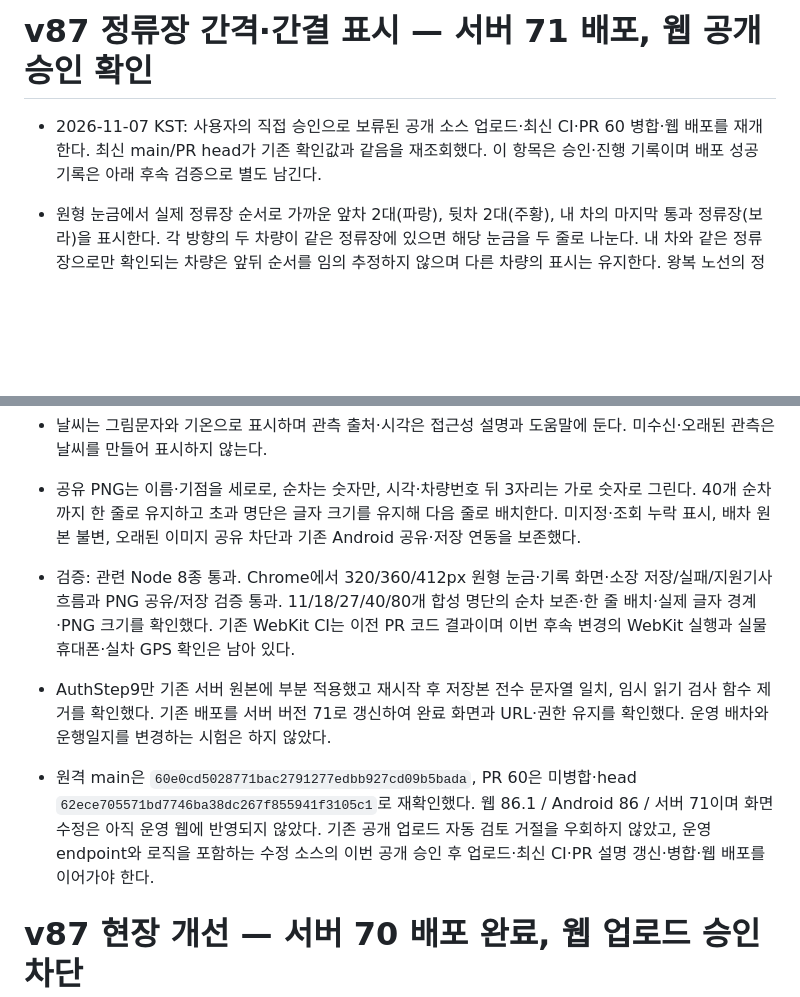
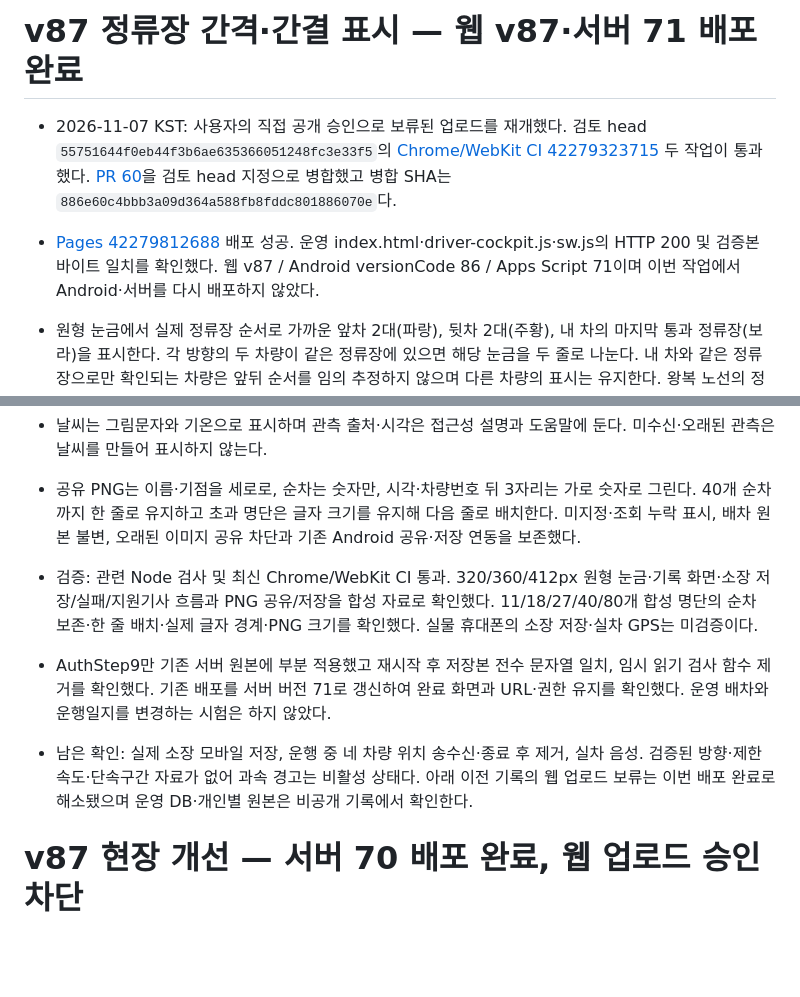
Before and after one commit to skyballpd-wq/BUS70-TEST, a Markdown page: docs/WORK_STATUS.md, 2 parts joined by grey strips. Drawn GitHub-style; blank space fills up the shorter version.

Commit message:
docs: record v87 browser verification and web deployment

```diff
--- a/docs/WORK_STATUS.md
+++ b/docs/WORK_STATUS.md
@@ -1,14 +1,15 @@
-# v87 정류장 간격·간결 표시 — 서버 71 배포, 웹 공개 승인 확인
+# v87 정류장 간격·간결 표시 — 웹 v87·서버 71 배포 완료
 
-- 2026-11-07 KST: 사용자의 직접 승인으로 보류된 공개 소스 업로드·최신 CI·PR 60 병합·웹 배포를 재개한다. 최신 main/PR head가 기존 확인값과 같음을 재조회했다. 이 항목은 승인·진행 기록이며 배포 성공 기록은 아래 후속 검증으로 별도 남긴다.
+- 2026-11-07 KST: 사용자의 직접 공개 승인으로 보류된 업로드를 재개했다. 검토 head `55751644f0eb44f3b6ae635366051248fc3e33f5`의 [Chrome/WebKit CI 42279323715](https://github.com/skyballpd-wq/BUS70-TEST/actions/runs/42279323715) 두 작업이 통과했다. [PR 60](https://github.com/skyballpd-wq/BUS70-TEST/pull/60)을 검토 head 지정으로 병합했고 병합 SHA는 `886e60c4bbb3a09d364a588fb8fddc801886070e`다.
+- [Pages 42279812688](https://github.com/skyballpd-wq/BUS70-TEST/actions/runs/42279812688) 배포 성공. 운영 index.html·driver-cockpit.js·sw.js의 HTTP 200 및 검증본 바이트 일치를 확인했다. 웹 v87 / Android versionCode 86 / Apps Script 71이며 이번 작업에서 Android·서버를 다시 배포하지 않았다.
 
 - 원형 눈금에서 실제 정류장 순서로 가까운 앞차 2대(파랑), 뒷차 2대(주황), 내 차의 마지막 통과 정류장(보라)을 표시한다. 각 방향의 두 차량이 같은 정류장에 있으면 해당 눈금을 두 줄로 나눈다. 내 차와 같은 정류장으로만 확인되는 차량은 앞뒤 순서를 임의 추정하지 않으며 다른 차량의 표시는 유지한다. 왕복 노선의 정류장 발생 순번을 사용하므로 회차 경계를 지나도 연결되고, 종점을 출발점으로 순환시켜 해석하지 않는다.
 - 서버가 운행일·노선·기사·배차·차량·순차·탕을 실제 운행일지와 대조해 running을 제공한다. 실제 출발 전, 도착 완료, 이전 탕 위치는 이 표시에 사용하지 않는다. 중복 완료 기록이 있으면 완료를 우선한다. 앱 GPS는 정차 중에도 15초 주기로 전송하며 눈금에서는 45초를 넘긴 위치·정확도 불량·미확인 상태를 제외한다. 화면에는 짧은 색상 범례만 두고 분 단위 간격과 긴 앞뒤차 설명을 제거했다. 시간 간격 기록은 이력에서 유지한다.
 - 날씨는 그림문자와 기온으로 표시하며 관측 출처·시각은 접근성 설명과 도움말에 둔다. 미수신·오래된 관측은 날씨를 만들어 표시하지 않는다.
 - 공유 PNG는 이름·기점을 세로로, 순차는 숫자만, 시각·차량번호 뒤 3자리는 가로 숫자로 그린다. 40개 순차까지 한 줄로 유지하고 초과 명단은 글자 크기를 유지해 다음 줄로 배치한다. 미지정·조회 누락 표시, 배차 원본 불변, 오래된 이미지 공유 차단과 기존 Android 공유·저장 연동을 보존했다.
-- 검증: 관련 Node 8종 통과. Chrome에서 320/360/412px 원형 눈금·기록 화면·소장 저장/실패/지원기사 흐름과 PNG 공유/저장 검증 통과. 11/18/27/40/80개 합성 명단의 순차 보존·한 줄 배치·실제 글자 경계·PNG 크기를 확인했다. 기존 WebKit CI는 이전 PR 코드 결과이며 이번 후속 변경의 WebKit 실행과 실물 휴대폰·실차 GPS 확인은 남아 있다.
+- 검증: 관련 Node 검사 및 최신 Chrome/WebKit CI 통과. 320/360/412px 원형 눈금·기록 화면·소장 저장/실패/지원기사 흐름과 PNG 공유/저장을 합성 자료로 확인했다. 11/18/27/40/80개 합성 명단의 순차 보존·한 줄 배치·실제 글자 경계·PNG 크기를 확인했다. 실물 휴대폰의 소장 저장·실차 GPS는 미검증이다.
 - AuthStep9만 기존 서버 원본에 부분 적용했고 재시작 후 저장본 전수 문자열 일치, 임시 읽기 검사 함수 제거를 확인했다. 기존 배포를 서버 버전 71로 갱신하여 완료 화면과 URL·권한 유지를 확인했다. 운영 배차와 운행일지를 변경하는 시험은 하지 않았다.
-- 원격 main은 `60e0cd5028771bac2791277edbb927cd09b5bada`, PR 60은 미병합·head `62ece705571bd7746ba38dc267f855941f3105c1`로 재확인했다. 웹 86.1 / Android 86 / 서버 71이며 화면 수정은 아직 운영 웹에 반영되지 않았다. 기존 공개 업로드 자동 검토 거절을 우회하지 않았고, 운영 endpoint와 로직을 포함하는 수정 소스의 이번 공개 승인 후 업로드·최신 CI·PR 설명 갱신·병합·웹 배포를 이어가야 한다.
+- 남은 확인: 실제 소장 모바일 저장, 운행 중 네 차량 위치 송수신·종료 후 제거, 실차 음성. 검증된 방향·제한속도·단속구간 자료가 없어 과속 경고는 비활성 상태다. 아래 이전 기록의 웹 업로드 보류는 이번 배포 완료로 해소됐으며 운영 DB·개인별 원본은 비공개 기록에서 확인한다.
 
 # v87 현장 개선 — 서버 70 배포 완료, 웹 업로드 승인 차단
 
```
